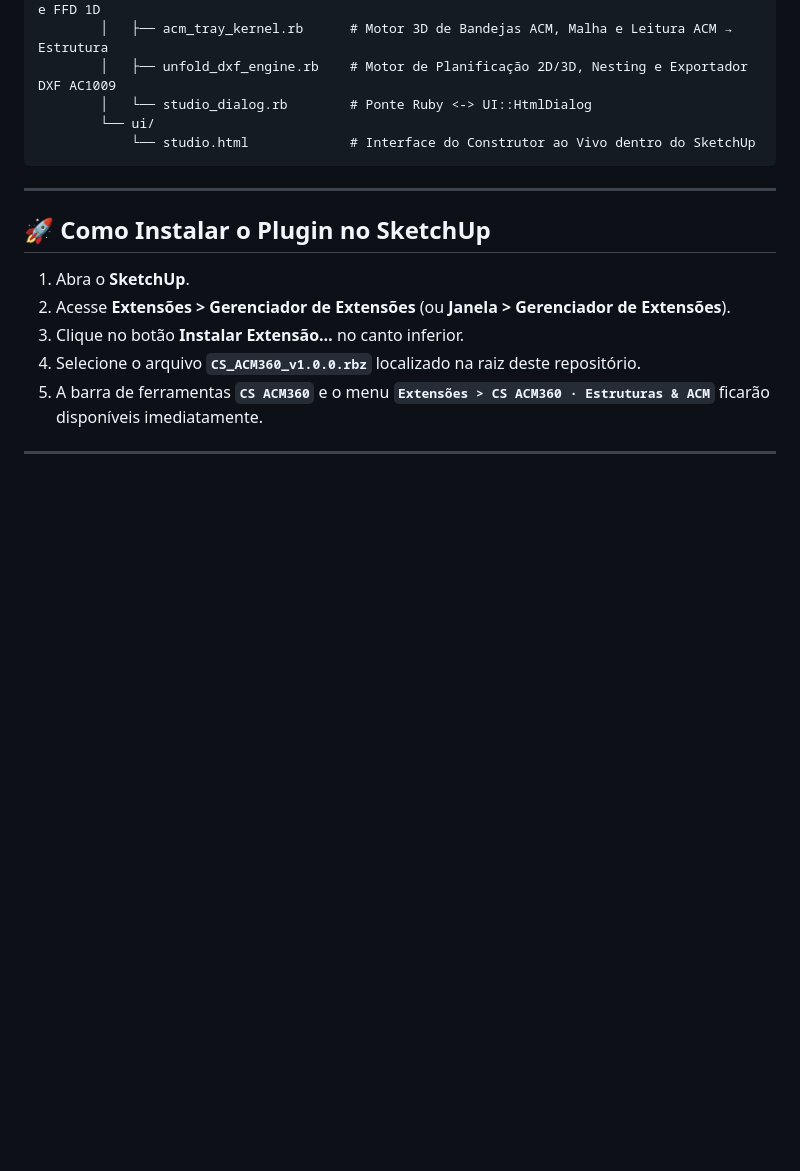
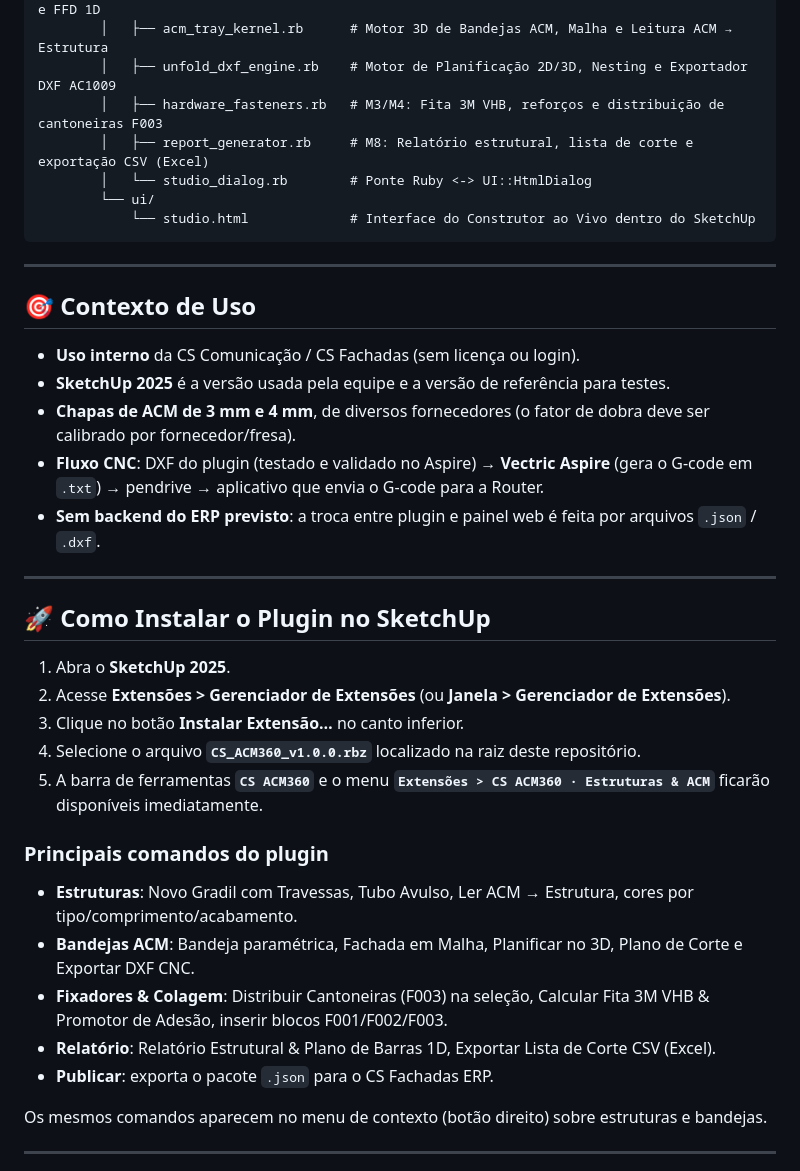
Before and after one commit to EloadirFilho/acm3d-cs, a Markdown page: README.md, the part around one of its changes. Rendered like a GitHub page; blank space fills up the shorter version.

```diff
--- a/README.md
+++ b/README.md
@@ -31,6 +31,8 @@ acm3d-cs/
         │   ├── frame_kernel.rb         # Motor 3D de Gradil, Tubos, Cortes 0°/45°, Emendas e FFD 1D
         │   ├── acm_tray_kernel.rb      # Motor 3D de Bandejas ACM, Malha e Leitura ACM → Estrutura
         │   ├── unfold_dxf_engine.rb    # Motor de Planificação 2D/3D, Nesting e Exportador DXF AC1009
+        │   ├── hardware_fasteners.rb   # M3/M4: Fita 3M VHB, reforços e distribuição de cantoneiras F003
+        │   ├── report_generator.rb     # M8: Relatório estrutural, lista de corte e exportação CSV (Excel)
         │   └── studio_dialog.rb        # Ponte Ruby <-> UI::HtmlDialog
         └── ui/
             └── studio.html             # Interface do Construtor ao Vivo dentro do SketchUp
@@ -38,13 +40,32 @@ acm3d-cs/
 
 ---
 
+## 🎯 Contexto de Uso
+
+- **Uso interno** da CS Comunicação / CS Fachadas (sem licença ou login).
+- **SketchUp 2025** é a versão usada pela equipe e a versão de referência para testes.
+- **Chapas de ACM de 3 mm e 4 mm**, de diversos fornecedores (o fator de dobra deve ser calibrado por fornecedor/fresa).
+- **Fluxo CNC**: DXF do plugin (testado e validado no Aspire) → **Vectric Aspire** (gera o G-code em `.txt`) → pendrive → aplicativo que envia o G-code para a Router.
+- **Sem backend do ERP previsto**: a troca entre plugin e painel web é feita por arquivos `.json` / `.dxf`.
+
+---
+
 ## 🚀 Como Instalar o Plugin no SketchUp
 
-1. Abra o **SketchUp**.
+1. Abra o **SketchUp 2025**.
 2. Acesse **Extensões > Gerenciador de Extensões** (ou **Janela > Gerenciador de Extensões**).
 3. Clique no botão **Instalar Extensão…** no canto inferior.
 4. Selecione o arquivo **`CS_ACM360_v1.0.0.rbz`** localizado na raiz deste repositório.
 5. A barra de ferramentas **`CS ACM360`** e o menu **`Extensões > CS ACM360 · Estruturas & ACM`** ficarão disponíveis imediatamente.
+
+### Principais comandos do plugin
+- **Estruturas**: Novo Gradil com Travessas, Tubo Avulso, Ler ACM → Estrutura, cores por tipo/comprimento/acabamento.
+- **Bandejas ACM**: Bandeja paramétrica, Fachada em Malha, Planificar no 3D, Plano de Corte e Exportar DXF CNC.
+- **Fixadores & Colagem**: Distribuir Cantoneiras (F003) na seleção, Calcular Fita 3M VHB & Promotor de Adesão, inserir blocos F001/F002/F003.
+- **Relatório**: Relatório Estrutural & Plano de Barras 1D, Exportar Lista de Corte CSV (Excel).
+- **Publicar**: exporta o pacote `.json` para o CS Fachadas ERP.
+
+Os mesmos comandos aparecem no menu de contexto (botão direito) sobre estruturas e bandejas.
 
 ---
 
```
Also changed, not shown: other parts of README.md (+18 -0 lines), docs/PLANO_MODULOS.md (+7 -7 lines).
